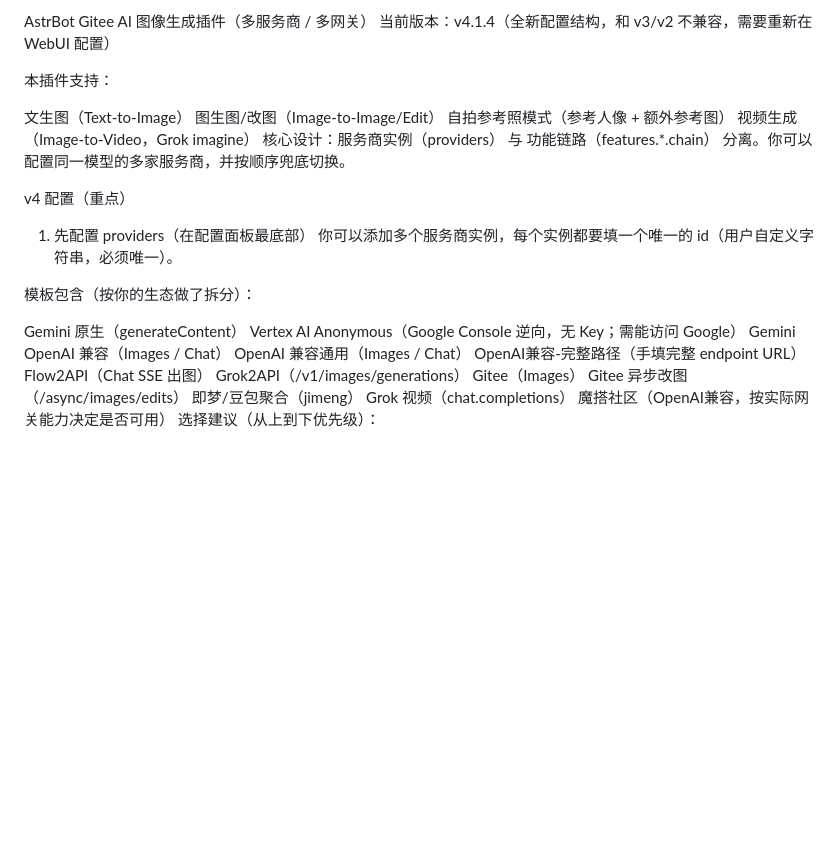
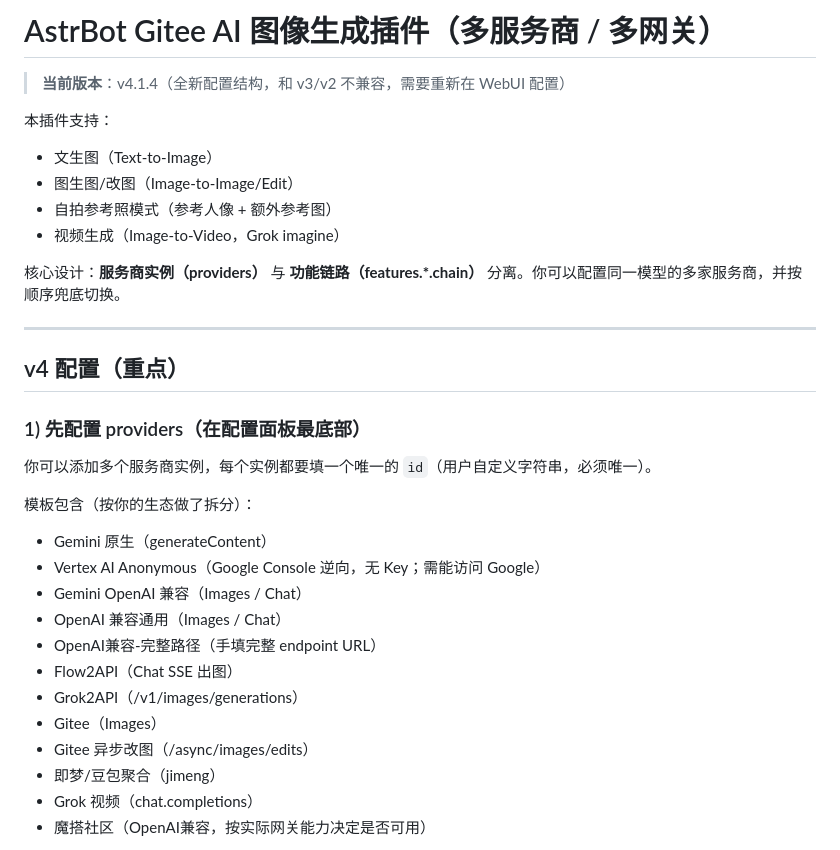
Before and after one commit to muyouzhi6/astrbot_plugin_gitee_aiimg, a Markdown page: README.md, the part around one of its changes. GitHub-like rendering; blank space fills up the shorter version.

```diff
--- a/README.md
+++ b/README.md
@@ -1,30 +1,35 @@
-AstrBot Gitee AI 图像生成插件（多服务商 / 多网关）
-当前版本：v4.1.4（全新配置结构，和 v3/v2 不兼容，需要重新在 WebUI 配置）
+# AstrBot Gitee AI 图像生成插件（多服务商 / 多网关）
+
+> **当前版本**：v4.1.4（全新配置结构，和 v3/v2 不兼容，需要重新在 WebUI 配置）
 
 本插件支持：
+- 文生图（Text-to-Image）
+- 图生图/改图（Image-to-Image/Edit）
+- 自拍参考照模式（参考人像 + 额外参考图）
+- 视频生成（Image-to-Video，Grok imagine）
 
-文生图（Text-to-Image）
-图生图/改图（Image-to-Image/Edit）
-自拍参考照模式（参考人像 + 额外参考图）
-视频生成（Image-to-Video，Grok imagine）
-核心设计：服务商实例（providers） 与 功能链路（features.*.chain） 分离。你可以配置同一模型的多家服务商，并按顺序兜底切换。
+核心设计：**服务商实例（providers）** 与 **功能链路（features.*.chain）** 分离。你可以配置同一模型的多家服务商，并按顺序兜底切换。
 
-v4 配置（重点）
-1) 先配置 providers（在配置面板最底部）
-你可以添加多个服务商实例，每个实例都要填一个唯一的 id（用户自定义字符串，必须唯一）。
+---
+
+## v4 配置（重点）
+
+### 1) 先配置 providers（在配置面板最底部）
+
+你可以添加多个服务商实例，每个实例都要填一个唯一的 `id`（用户自定义字符串，必须唯一）。
 
 模板包含（按你的生态做了拆分）：
+- Gemini 原生（generateContent）
+- Vertex AI Anonymous（Google Console 逆向，无 Key；需能访问 Google）
+- Gemini OpenAI 兼容（Images / Chat）
+- OpenAI 兼容通用（Images / Chat）
+- OpenAI兼容-完整路径（手填完整 endpoint URL）
+- Flow2API（Chat SSE 出图）
+- Grok2API（/v1/images/generations）
+- Gitee（Images）
+- Gitee 异步改图（/async/images/edits）
+- 即梦/豆包聚合（jimeng）
+- Grok 视频（chat.completions）
+- 魔搭社区（OpenAI兼容，按实际网关能力决定是否可用）
 
-Gemini 原生（generateContent）
-Vertex AI Anonymous（Google Console 逆向，无 Key；需能访问 Google）
-Gemini OpenAI 兼容（Images / Chat）
-OpenAI 兼容通用（Images / Chat）
-OpenAI兼容-完整路径（手填完整 endpoint URL）
-Flow2API（Chat SSE 出图）
-Grok2API（/v1/images/generations）
-Gitee（Images）
-Gitee 异步改图（/async/images/edits）
-即梦/豆包聚合（jimeng）
-Grok 视频（chat.completions）
-魔搭社区（OpenAI兼容，按实际网关能力决定是否可用）
 选择建议（从上到下优先级）：
```
Also changed, not shown: other parts of README.md (+111 -62 lines).
